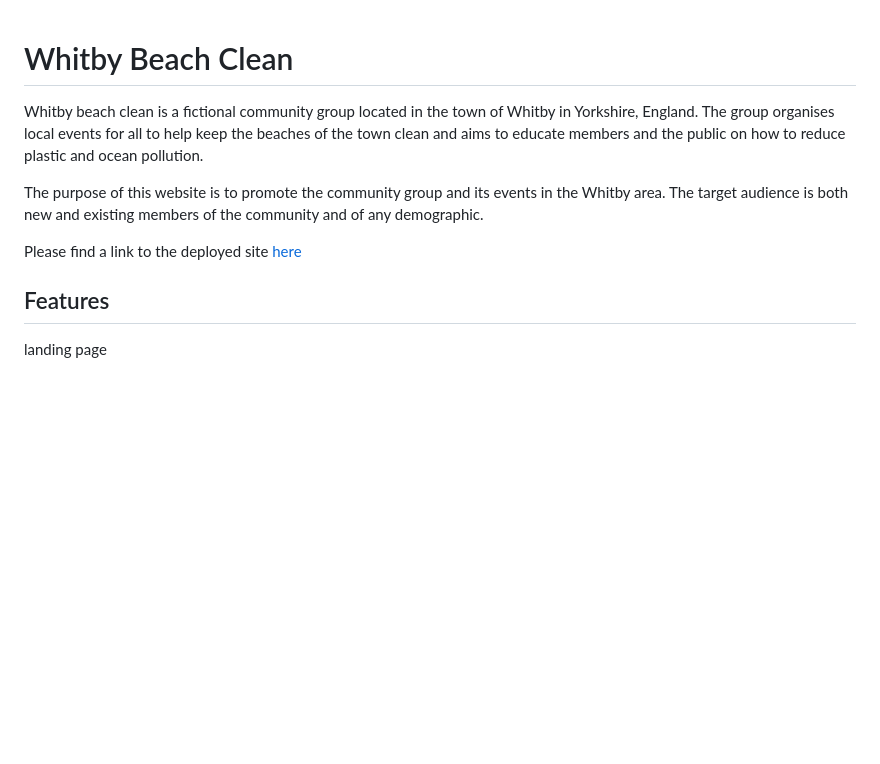
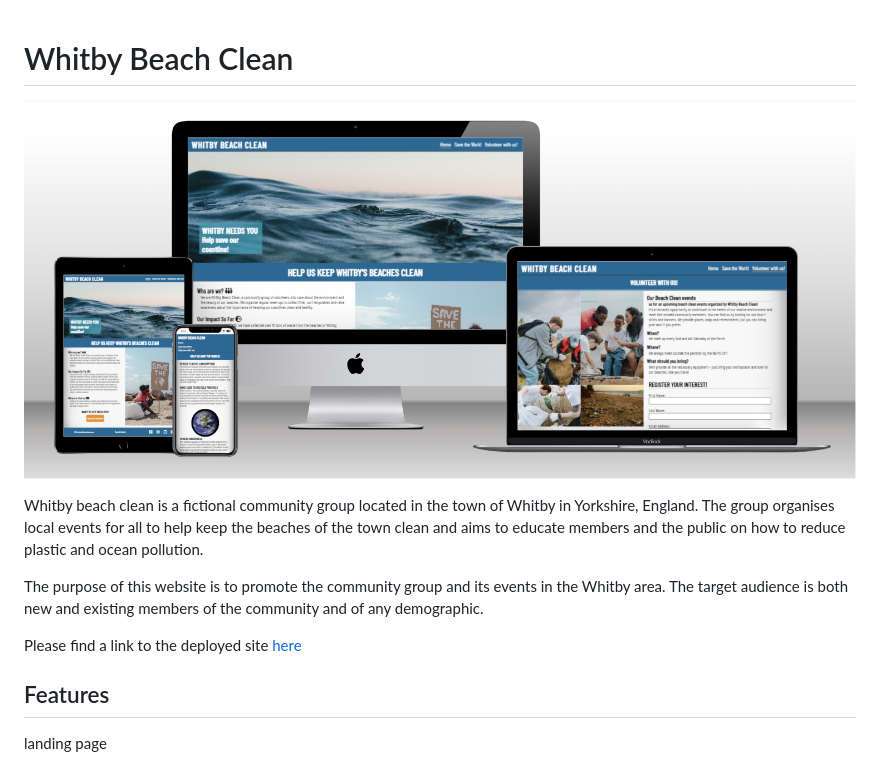
Before and after one commit to Rdawson96/WhitbyBC, a Markdown page: README.md, the part around the change. GitHub-like rendering; blank space fills up the shorter version.

Commit message:
added mockup image to the start of readme file

```diff
--- a/README.md
+++ b/README.md
@@ -1,10 +1,14 @@
 # Whitby Beach Clean
+
+![Whitby Beach Clean mockup Image](assets/readme-images/Website%20viewer%202.png)
 
 Whitby beach clean is a fictional community group located in the town of Whitby in Yorkshire, England. The group organises local events for all to help keep the beaches of the town clean and aims to educate members and the public on how to reduce plastic and ocean pollution.
 
 The purpose of this website is to promote the community group and its events in the Whitby area. The target audience is both new and existing members of the community and of any demographic.
 
 Please find a link to the deployed site [here](https://rdawson96.github.io/WhitbyBC/)
+
+
 
 ## Features
 
```
